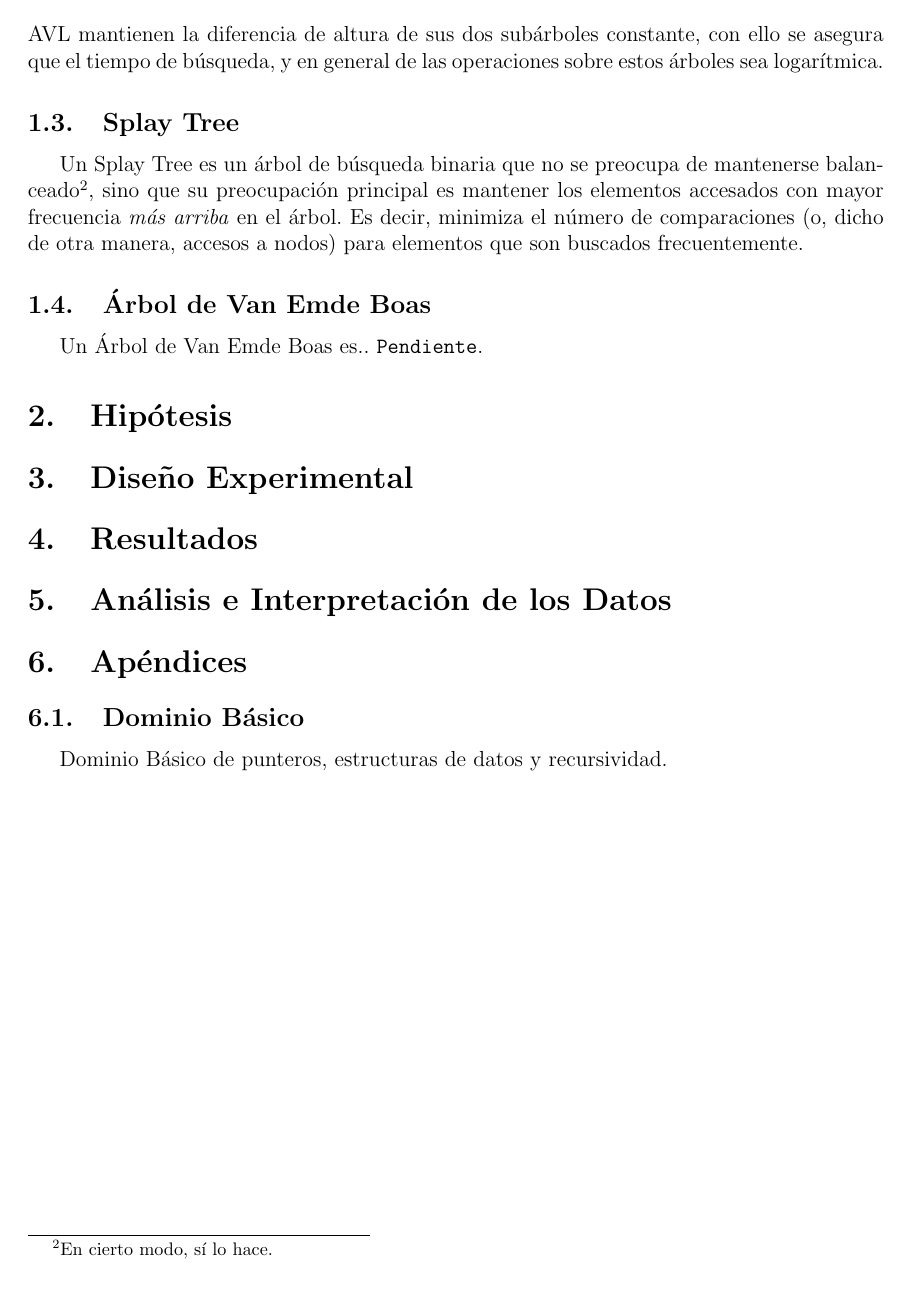
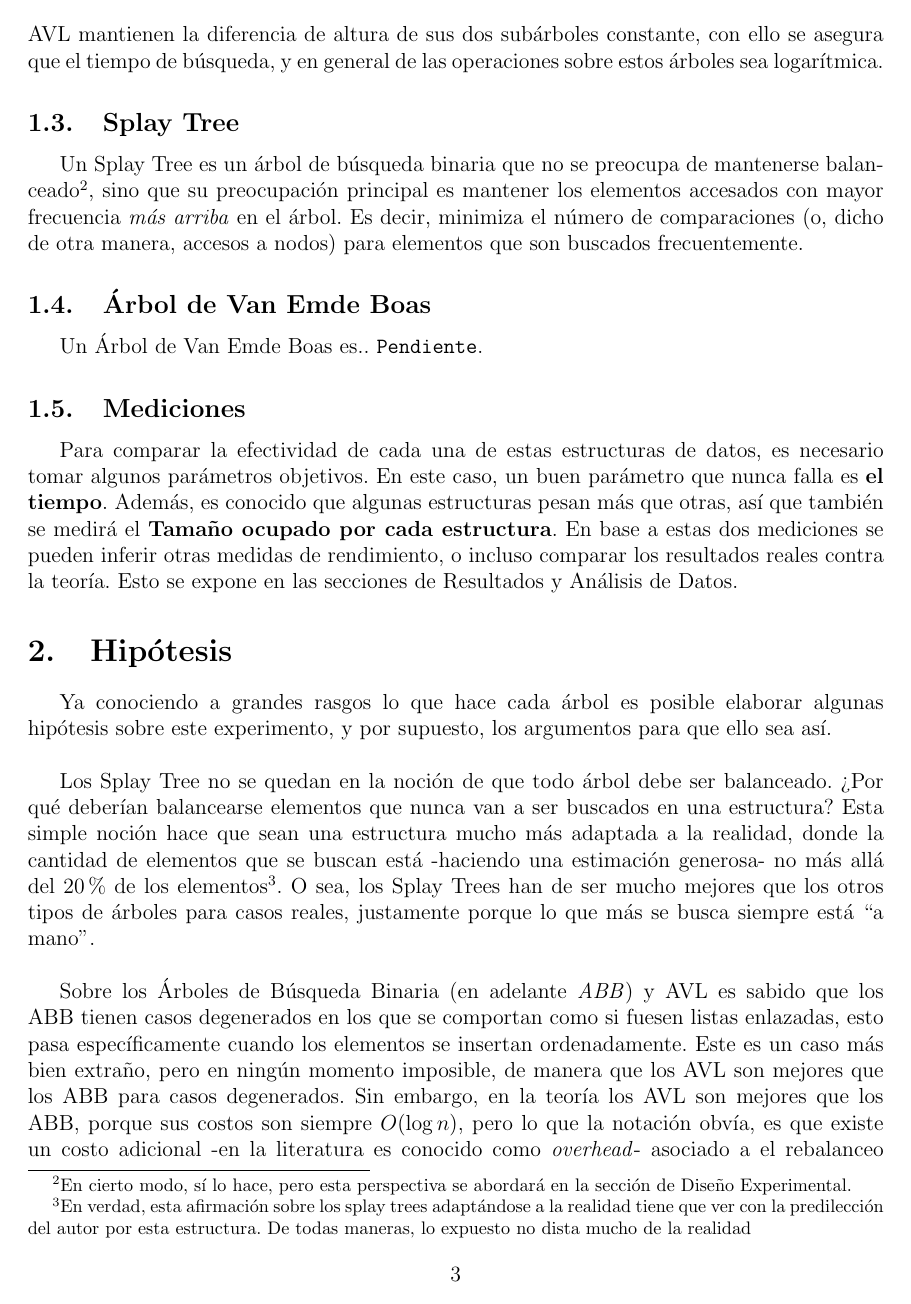
Before and after one commit to anachronic/tarea3-algoritmos, a LaTeX document (informe/informe.tex): page 4 of 4 before the commit and page 4 of 6 after it. Compiled offline with pdfLaTeX.

Commit message:
Añadir hipótesis en el informe

```diff
--- a/informe/informe.tex
+++ b/informe/informe.tex
@@ -62,12 +61,22 @@ Un Árbol AVL es un árbol de búsqueda binaria, pero que rearregla sus elemento
 \subsection{Splay Tree}
 \label{subsec:expl_splay}
 
-Un Splay Tree es un árbol de búsqueda binaria que no se preocupa de mantenerse balanceado\footnote{En cierto modo, sí lo hace.}, sino que su preocupación principal es mantener los elementos accesados con mayor frecuencia \emph{más arriba} en el árbol. Es decir, minimiza el número de comparaciones (o, dicho de otra manera, accesos a nodos) para elementos que son buscados frecuentemente.
+Un Splay Tree es un árbol de búsqueda binaria que no se preocupa de mantenerse balanceado\footnote{En cierto modo, sí lo hace, pero esta perspectiva se abordará en la sección de Diseño Experimental.}, sino que su preocupación principal es mantener los elementos accesados con mayor frecuencia \emph{más arriba} en el árbol. Es decir, minimiza el número de comparaciones (o, dicho de otra manera, accesos a nodos) para elementos que son buscados frecuentemente.
 
 \subsection{Árbol de Van Emde Boas}
 \label{subsec:expl_veb}
 
 Un Árbol de Van Emde Boas es.. \texttt{Pendiente}.
 
+\subsection{Mediciones}
+\label{subsec:mediciones}
+
+Para comparar la efectividad de cada una de estas estructuras de datos, es necesario tomar algunos parámetros objetivos. En este caso, un buen parámetro que nunca falla es \textbf{el tiempo}. Además, es conocido que algunas estructuras pesan más que otras, así que también se medirá el \textbf{Tamaño ocupado por cada estructura}. En base a estas dos mediciones se pueden inferir otras medidas de rendimiento, o incluso comparar los resultados reales contra la teoría. Esto se expone en las secciones de Resultados y Análisis de Datos.
+
 
 \section{Hipótesis}
+Ya conociendo a grandes rasgos lo que hace cada árbol es posible elaborar algunas hipótesis sobre este experimento, y por supuesto, los argumentos para que ello sea así.\\
+
+Los Splay Tree no se quedan en la noción de que todo árbol debe ser balanceado. ?`Por qué deberían balancearse elementos que nunca van a ser buscados en una estructura? Esta simple noción hace que sean una estructura mucho más adaptada a la realidad, donde la cantidad de elementos que se buscan está -haciendo una estimación generosa- no más allá del 20\% de los elementos\footnote{En verdad, esta afirmación sobre los splay trees adaptándose a la realidad tiene que ver con la predilección del autor por esta estructura. De todas maneras, lo expuesto no dista mucho de la realidad}. O sea, los Splay Trees han de ser mucho mejores que los otros tipos de árboles para casos reales, justamente porque lo que más se busca siempre está ``a mano''.\\
+
+Sobre los Árboles de Búsqueda Binaria (en adelante \emph{ABB}) y AVL es sabido que los ABB tienen casos degenerados en los que se comportan como si fuesen listas enlazadas, esto pasa específicamente cuando los elementos se insertan ordenadamente. Este es un caso más bien extraño, pero en ningún momento imposible, de manera que los AVL son mejores que los ABB para casos degenerados. Sin embargo, en la teoría los AVL son mejores que los ABB, porque sus costos son siempre $O(\log n)$, pero lo que la notación obvía, es que existe un costo adicional -en la literatura es conocido como \emph{overhead}- asociado a el rebalanceo en la inserción y borrado. Los experimentos deberían indicar que, en promedio, los AVL se demoran más en insertar y borrar que los ABB.\\
```
Also changed, not shown: informe/informe.tex (19 more changed lines).
